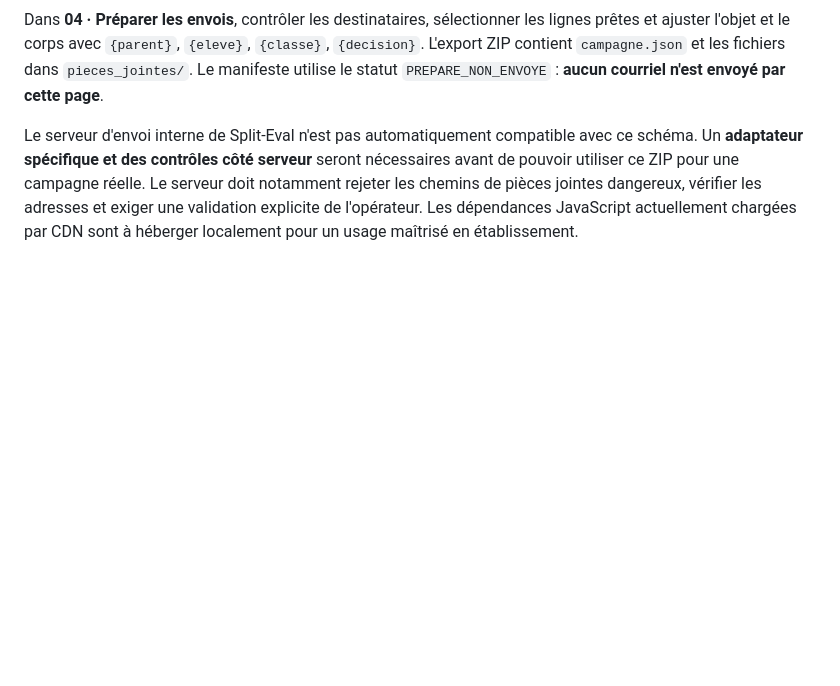
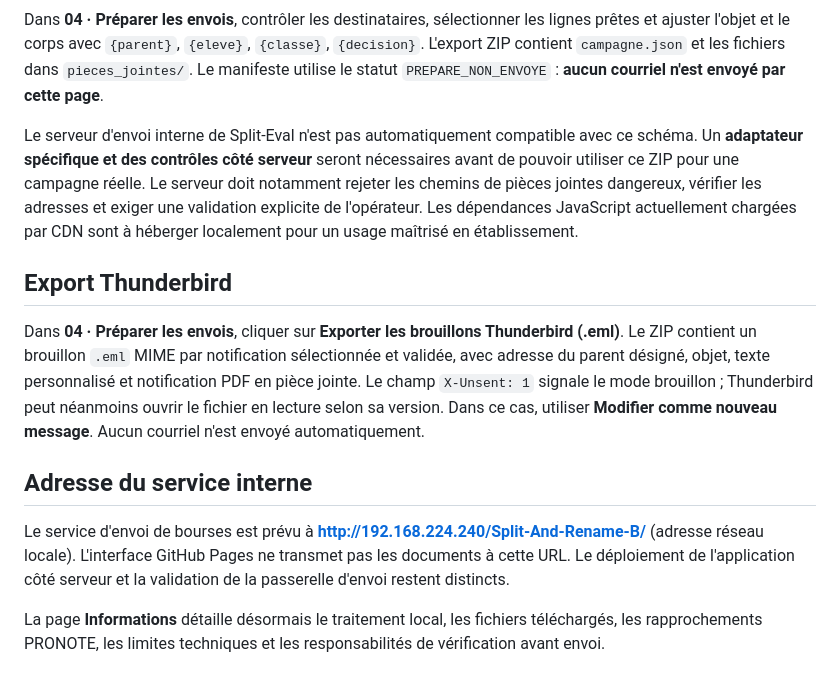
Before and after one commit to stephjoncheray/Split-And-Rename-B, a Markdown page: README.md, the part around the change. Drawn GitHub-style; blank space fills up the shorter version.

Commit message:
Document Thunderbird drafts and internal server address

```diff
--- a/README.md
+++ b/README.md
@@ -58,3 +58,13 @@ L'application cherche une correspondance **exacte normalisée** sur le nom et pr
 Dans **04 · Préparer les envois**, contrôler les destinataires, sélectionner les lignes prêtes et ajuster l'objet et le corps avec `{parent}`, `{eleve}`, `{classe}`, `{decision}`. L'export ZIP contient `campagne.json` et les fichiers dans `pieces_jointes/`. Le manifeste utilise le statut `PREPARE_NON_ENVOYE` : **aucun courriel n'est envoyé par cette page**.
 
 Le serveur d'envoi interne de Split-Eval n'est pas automatiquement compatible avec ce schéma. Un **adaptateur spécifique et des contrôles côté serveur** seront nécessaires avant de pouvoir utiliser ce ZIP pour une campagne réelle. Le serveur doit notamment rejeter les chemins de pièces jointes dangereux, vérifier les adresses et exiger une validation explicite de l'opérateur. Les dépendances JavaScript actuellement chargées par CDN sont à héberger localement pour un usage maîtrisé en établissement.
+
+## Export Thunderbird
+
+Dans **04 · Préparer les envois**, cliquer sur **Exporter les brouillons Thunderbird (.eml)**. Le ZIP contient un brouillon `.eml` MIME par notification sélectionnée et validée, avec adresse du parent désigné, objet, texte personnalisé et notification PDF en pièce jointe. Le champ `X-Unsent: 1` signale le mode brouillon ; Thunderbird peut néanmoins ouvrir le fichier en lecture selon sa version. Dans ce cas, utiliser **Modifier comme nouveau message**. Aucun courriel n'est envoyé automatiquement.
+
+## Adresse du service interne
+
+Le service d'envoi de bourses est prévu à **http://192.168.224.240/Split-And-Rename-B/** (adresse réseau locale). L'interface GitHub Pages ne transmet pas les documents à cette URL. Le déploiement de l'application côté serveur et la validation de la passerelle d'envoi restent distincts.
+
+La page **Informations** détaille désormais le traitement local, les fichiers téléchargés, les rapprochements PRONOTE, les limites techniques et les responsabilités de vérification avant envoi.
```
